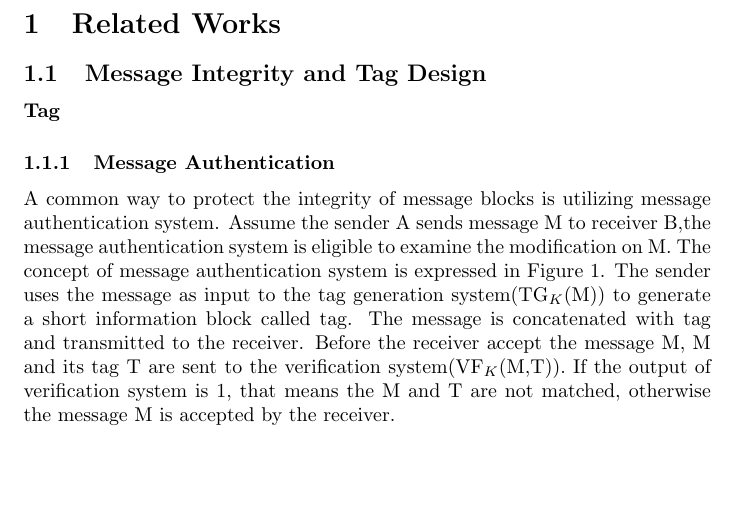
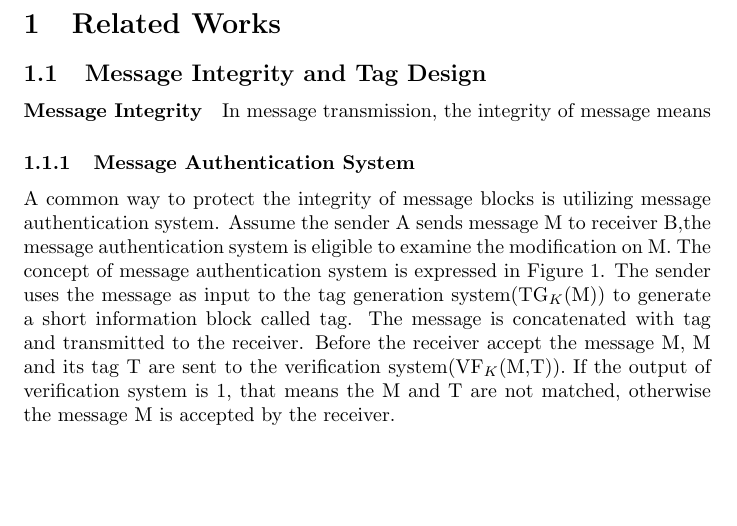
Before and after one commit to active52004/rw_draft, a LaTeX document (rw_draft.tex): part of page 1 of 4, cut so that both start at the same text. Compiled offline with pdfLaTeX.

Commit message:
draft update

```diff
--- a/rw_draft.tex
+++ b/rw_draft.tex
@@ -5,8 +5,9 @@
 \begin{document}
 \section{Related Works}
 \subsection{Message Integrity and Tag Design}
-\paragraph{Tag }
-\subsubsection{Message Authentication}
+\paragraph{Message Integrity}
+In message transmission, the integrity of message means
+\subsubsection{Message Authentication System}
 A common way to protect the integrity of message blocks is utilizing message authentication system. Assume the sender A sends message M to receiver B,the message authentication system is eligible to examine the modification on M. The concept of message authentication system is expressed in Figure 1. The sender uses the message as input to the tag generation system(TG$_K$(M)) to generate a short information block called tag. The message is concatenated with tag and transmitted to the receiver. Before the receiver accept the message M, M and its tag T are sent to the verification system(VF$_K$(M,T)). If the output of verification system is 1, that means the M and T are not matched, otherwise the message M is accepted by the receiver.
 \begin{figure}[htbp]
 \centering
```
Also changed, not shown: rw_draft.pdf, 3 other files.
